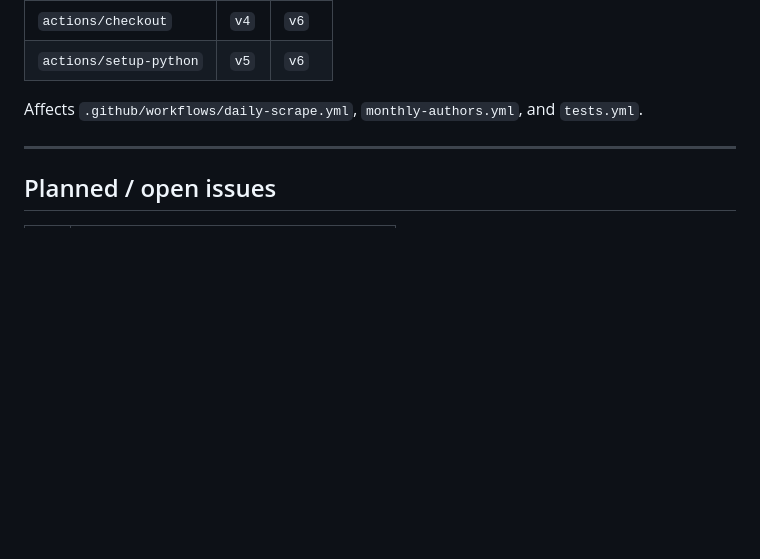
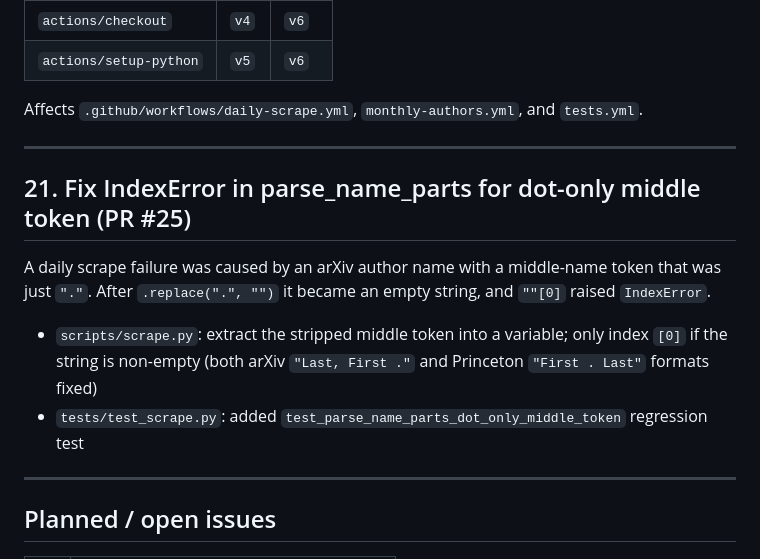
Before and after one commit to changgoo/astro-coffee-page, a Markdown page: DEVELOPMENT.md, the part around the change. Rendered like a GitHub page; blank space fills up the shorter version.

Commit message:
docs: update DEVELOPMENT.md for PR #25 parse_name_parts fix
Co-Authored-By: Claude Sonnet 4.6 <noreply@anthropic.com>

```diff
--- a/DEVELOPMENT.md
+++ b/DEVELOPMENT.md
@@ -306,6 +306,15 @@ Affects `.github/workflows/daily-scrape.yml`, `monthly-authors.yml`, and `tests.
 
 ---
 
+## 21. Fix IndexError in parse_name_parts for dot-only middle token (PR #25)
+
+A daily scrape failure was caused by an arXiv author name with a middle-name token that was just `"."`. After `.replace(".", "")` it became an empty string, and `""[0]` raised `IndexError`.
+
+- `scripts/scrape.py`: extract the stripped middle token into a variable; only index `[0]` if the string is non-empty (both arXiv `"Last, First ."` and Princeton `"First . Last"` formats fixed)
+- `tests/test_scrape.py`: added `test_parse_name_parts_dot_only_middle_token` regression test
+
+---
+
 ## Planned / open issues
 
 | # | Title |
```
